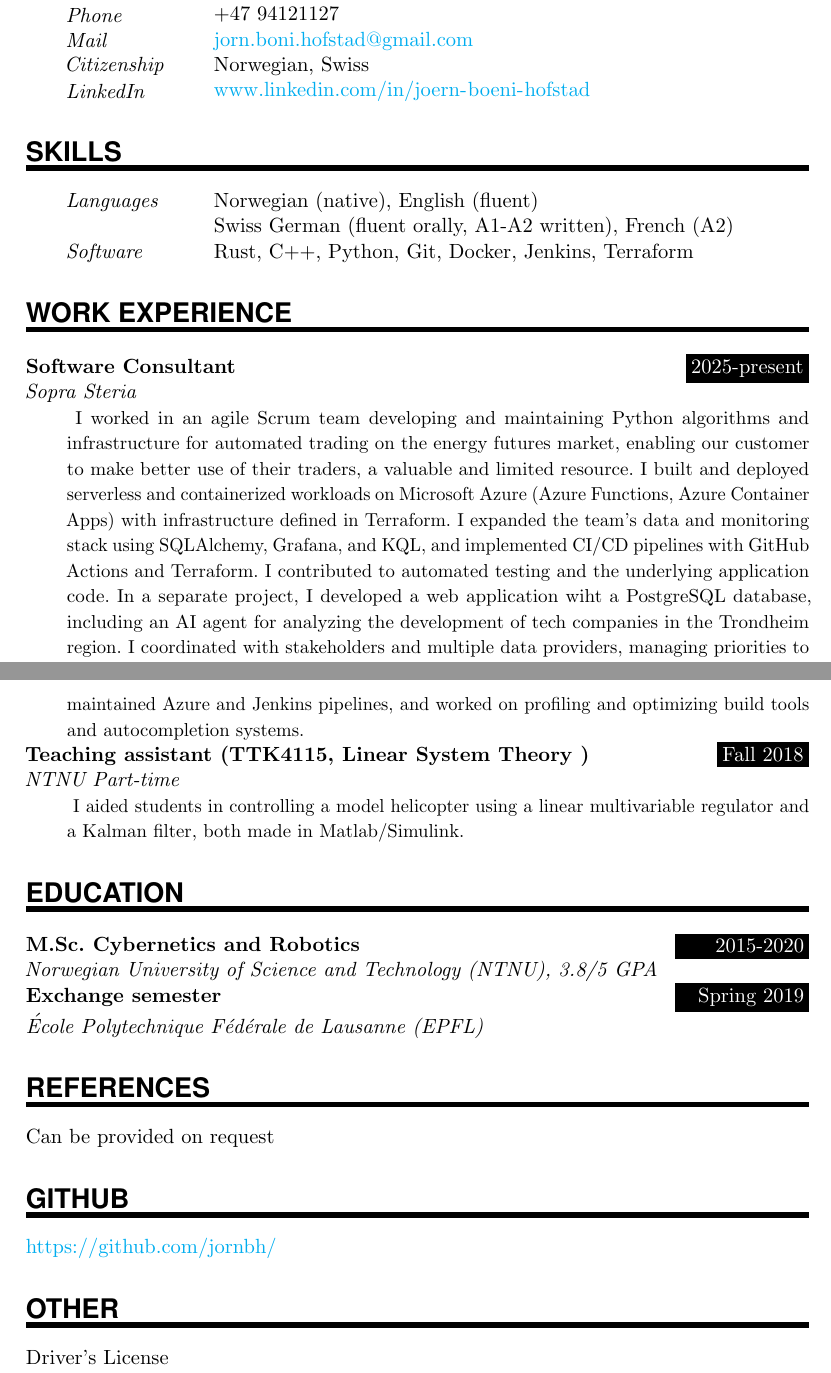
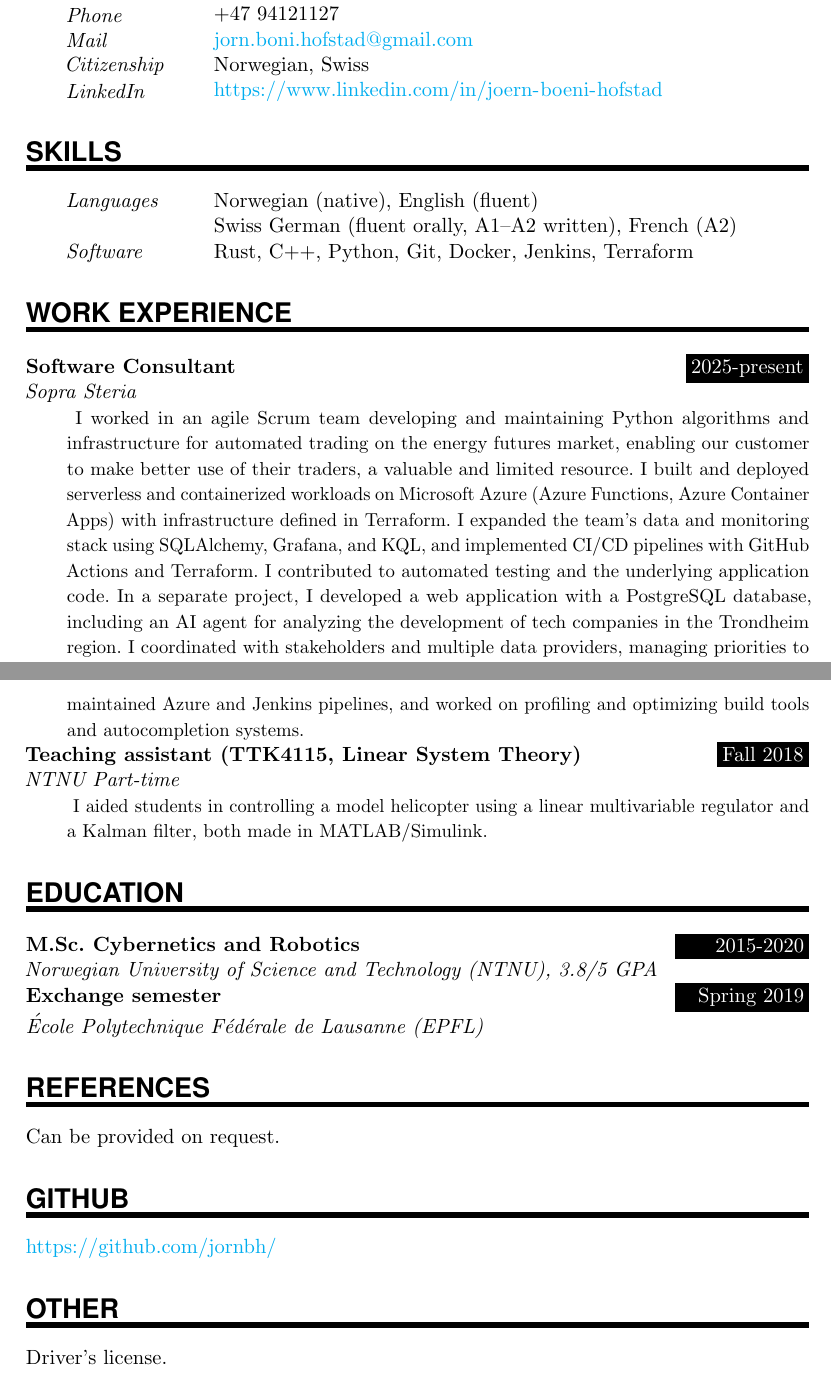
Before and after one commit to jornbh/CV-fors-k, a LaTeX document (main.tex): two parts of pages 1 and 2 of 2, joined at a grey line, cut so that both start at the same text. Compiled offline with pdfLaTeX.

Commit message:
Some cleanup and typos

```diff
--- a/main.tex
+++ b/main.tex
@@ -121,7 +106,7 @@
 \PersonalEntry{Phone}{+47 94121127}
 \PersonalEntry{Mail}{\url{jorn.boni.hofstad@gmail.com}}
 \PersonalEntry{Citizenship}{Norwegian, Swiss}
-\PersonalEntry{LinkedIn}{\url{www.linkedin.com/in/joern-boeni-hofstad}}
+\PersonalEntry{LinkedIn}{\url{https://www.linkedin.com/in/joern-boeni-hofstad}}
 
 
 %%% Skills
@@ -150,12 +132,11 @@ built and deployed serverless and containerized workloads on Microsoft Azure
 Terraform. I expanded the team's data and monitoring stack using SQLAlchemy,
 Grafana, and KQL, and implemented CI/CD pipelines with GitHub Actions and
 Terraform. I contributed to automated testing and the underlying application
-code. In a separate project, I developed a web application wiht a  PostgreSQL database, including an AI agent for analyzing the development of tech companies in the
+code. In a separate project, I developed a web application with a PostgreSQL database, including an AI agent for analyzing the development of tech companies in the
 Trondheim region. I coordinated with stakeholders and multiple data providers,
 managing priorities to deliver a production-ready solution with lasting value
 beyond the Trondheim Tech Festival, where our team presented the results.
 }
-
 % \WorkEntry{Software Consultant}{2025-present}{Sopra Steria}{Worked in an agile Scrum team developing Python-based algorithms for trading natural gas on the futures market, as well as the infrastructure required to run them. The algorithms automated work previously performed by energy traders, reducing workload on a limited specialist resource and enabling new trading opportunities. Developed and deployed serverless and containerized workloads on Microsoft Azure using Azure Functions and Azure Container Apps, with infrastructure defined through Terraform. Expanded the team's data and monitoring solutions using SQLAlchemy, Grafana, and KQL. Implemented and maintained CI/CD pipelines using GitHub Actions and Terraform, and contributed to automated testing and the underlying application code.
 % % Wrote some more tests
 % % Did some more work on the project code itself (WIll have to see if can say that part or not)
@@ -269,9 +249,8 @@ beyond the Trondheim Tech Festival, where our team presented the results.
 % 	I assisted students in controlling an inverted pendulum using a discrete encoders and a controller using a non-linear controller they made in LabView.
 % }
 
-\WorkEntry{Teaching assistant (TTK4115, Linear System Theory )}{Fall 2018}{NTNU Part-time}
-{
-	I aided students in controlling a model helicopter using a linear multivariable regulator and a Kalman filter, both made in Matlab/Simulink.
+\WorkEntry{Teaching assistant (TTK4115, Linear System Theory)}{Fall 2018}{NTNU Part-time}{
+I aided students in controlling a model helicopter using a linear multivariable regulator and a Kalman filter, both made in MATLAB/Simulink.
 }
 
 
@@ -291,21 +270,12 @@ beyond the Trondheim Tech Festival, where our team presented the results.
 %%% References
 %%% ------------------------------------------------------------
 \NewPart{References}{}
-Can be provided on request
-%\PersonalEntry{Name}{Hans Olav}
-%\PersonalEntry{Company}{Energisystemer, SINTEF Energi}
-%\PersonalEntry{Mail}{\url{hans.hagenvik@sintef.no}}
-%\PersonalEntry{Mobile}{48004524}
-
-
-% %%% Links
-% \NewPart{Linkedin}{
-% \url{www.linkedin.com/in/joern-boeni-hofstad}
-% }
+Can be provided on request.
 
 \NewPart{GitHub}{}
 \url{https://github.com/jornbh/}
+
 \NewPart{Other}{}
-Driver's License
+Driver's license.
 
 \end{document}
```
Also changed, not shown: main.tex (25 more changed lines).
